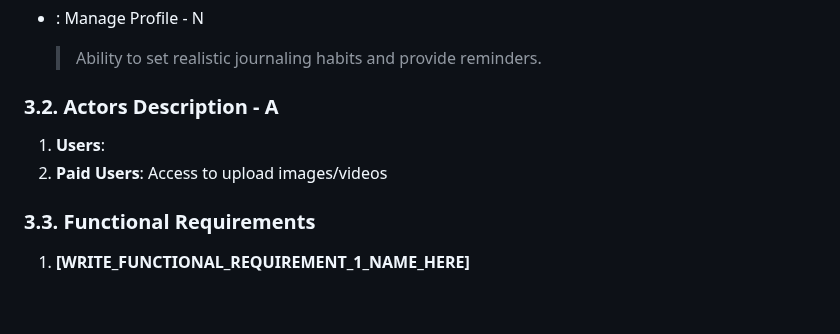
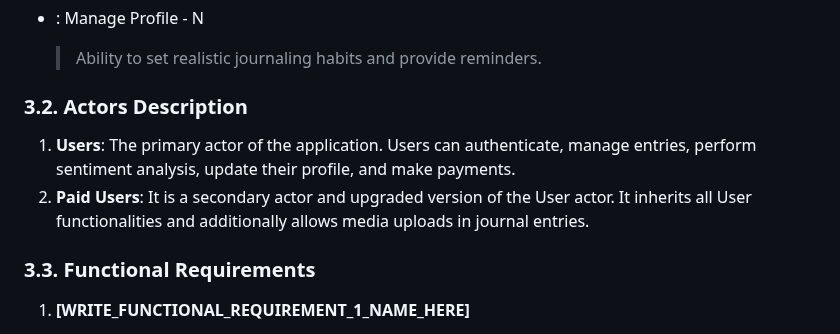
Before and after one commit to CPEN321APKGenerators/CPEN321Project, a Markdown page: documentation/M3_Requirements_and_Design.md, the part around the change. Rendered like a GitHub page; blank space fills up the shorter version.

Commit message:
Actor description added

```diff
--- a/documentation/M3_Requirements_and_Design.md
+++ b/documentation/M3_Requirements_and_Design.md
@@ -25,9 +25,9 @@
     > Ability to set realistic journaling habits and provide reminders.
 
 
-### **3.2. Actors Description** - A
-1. **Users**:
-2. **Paid Users**: Access to upload images/videos
+### **3.2. Actors Description**
+1. **Users**: The primary actor of the application. Users can authenticate, manage entries, perform sentiment analysis, update their profile, and make payments.
+2. **Paid Users**: It is a secondary actor and upgraded version of the User actor. It inherits all User functionalities and additionally allows media uploads in journal entries.
 
 
 ### **3.3. Functional Requirements**
```
